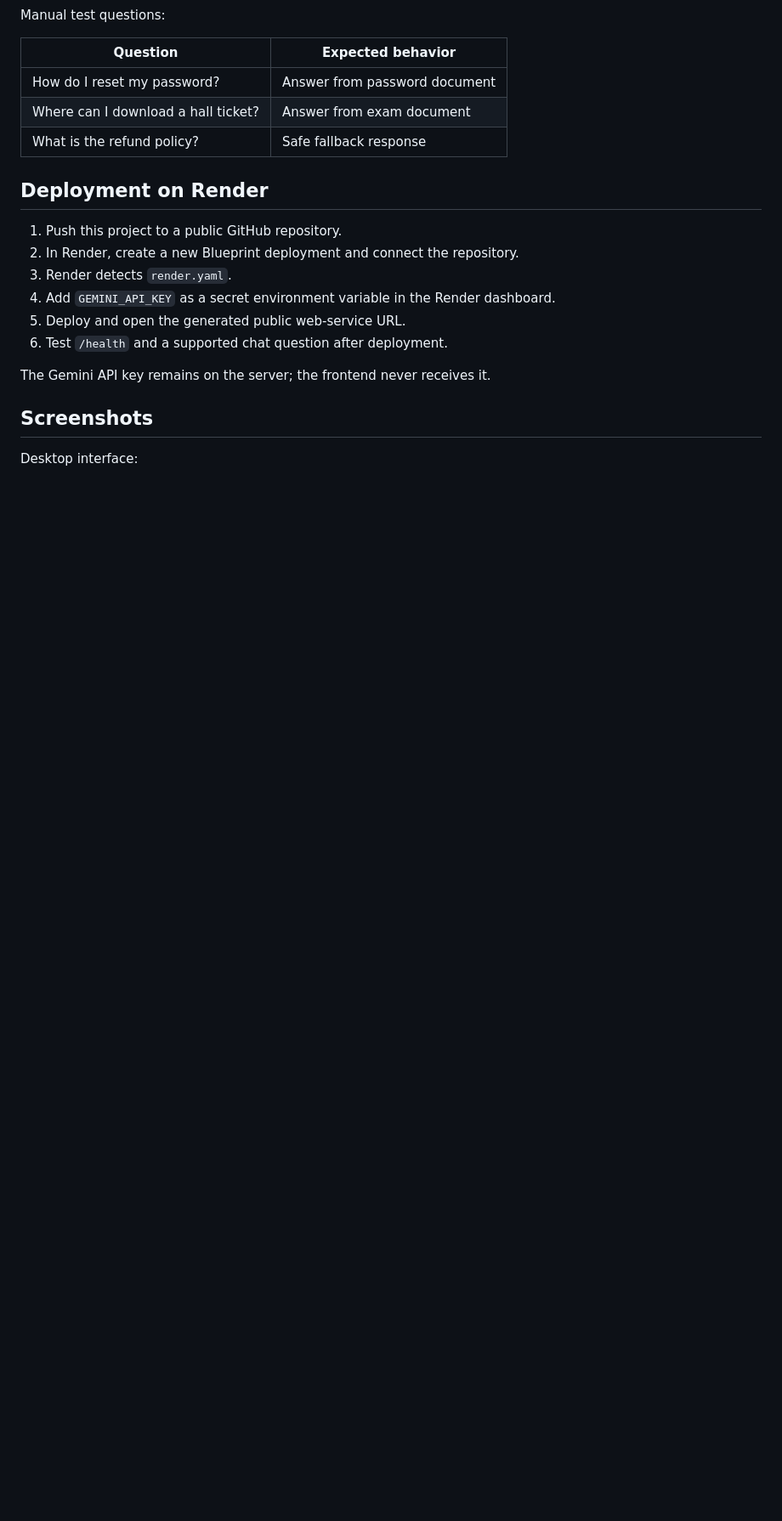
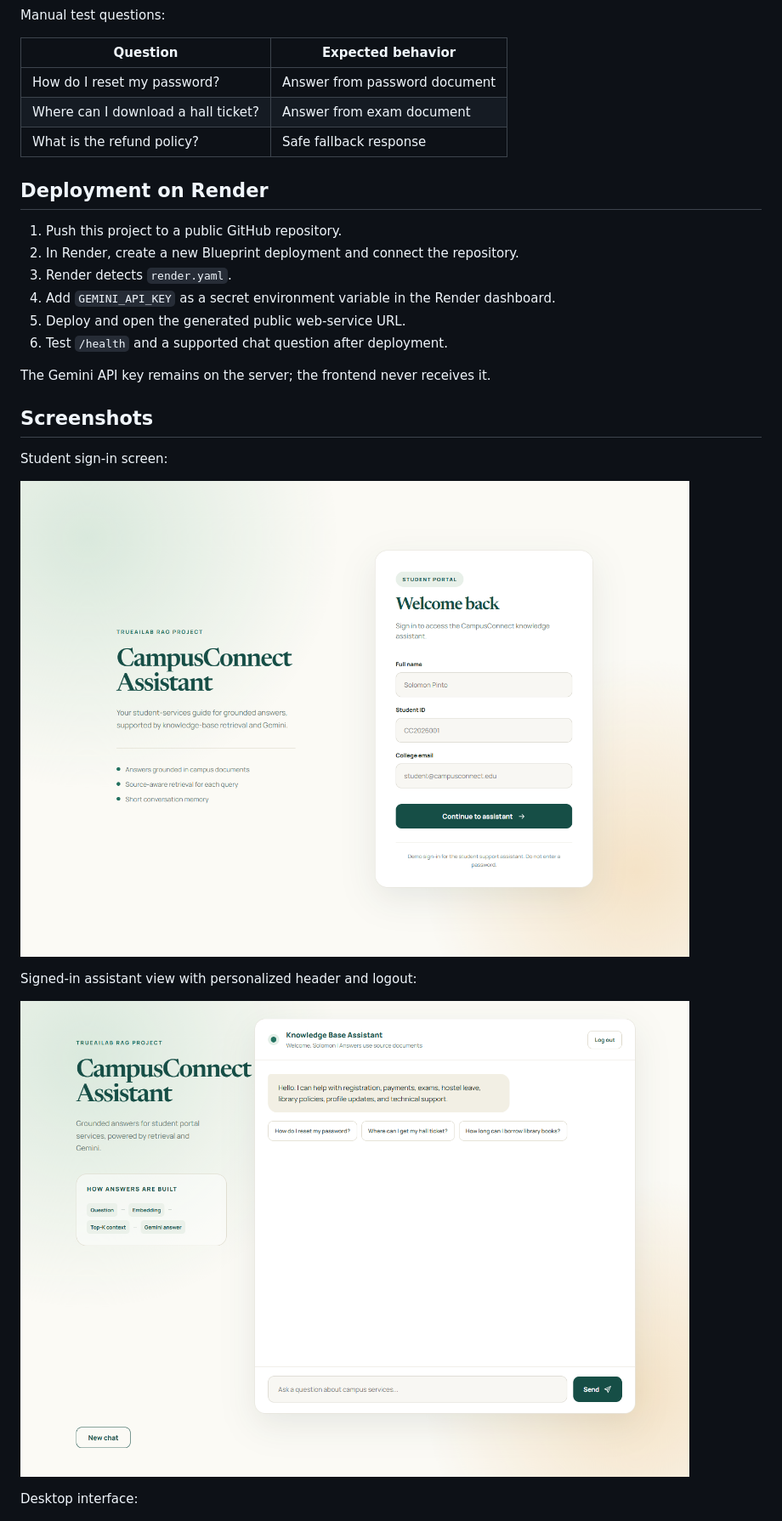
Before and after one commit to SolomonPinto/campusconnect-rag-assistant, a Markdown page: README.md, the part around the change printed below. Shown: that part at 85% size. GitHub-like rendering; pictures changed too: screenshots/login-page.png (added), screenshots/signed-in-chat.png (added); blank space fills up the shorter version.

```diff
--- a/README.md
+++ b/README.md
@@ -227,6 +236,14 @@ The Gemini API key remains on the server; the frontend never receives it.
 
 ## Screenshots
 
+Student sign-in screen:
+
+![CampusConnect student sign-in screen](screenshots/login-page.png)
+
+Signed-in assistant view with personalized header and logout:
+
+![CampusConnect signed-in chat view](screenshots/signed-in-chat.png)
+
 Desktop interface:
 
 ![CampusConnect Assistant desktop interface](screenshots/chat-interface.png)
```
Also changed, not shown: other parts of README.md (+9 -0 lines), 7 other files.
